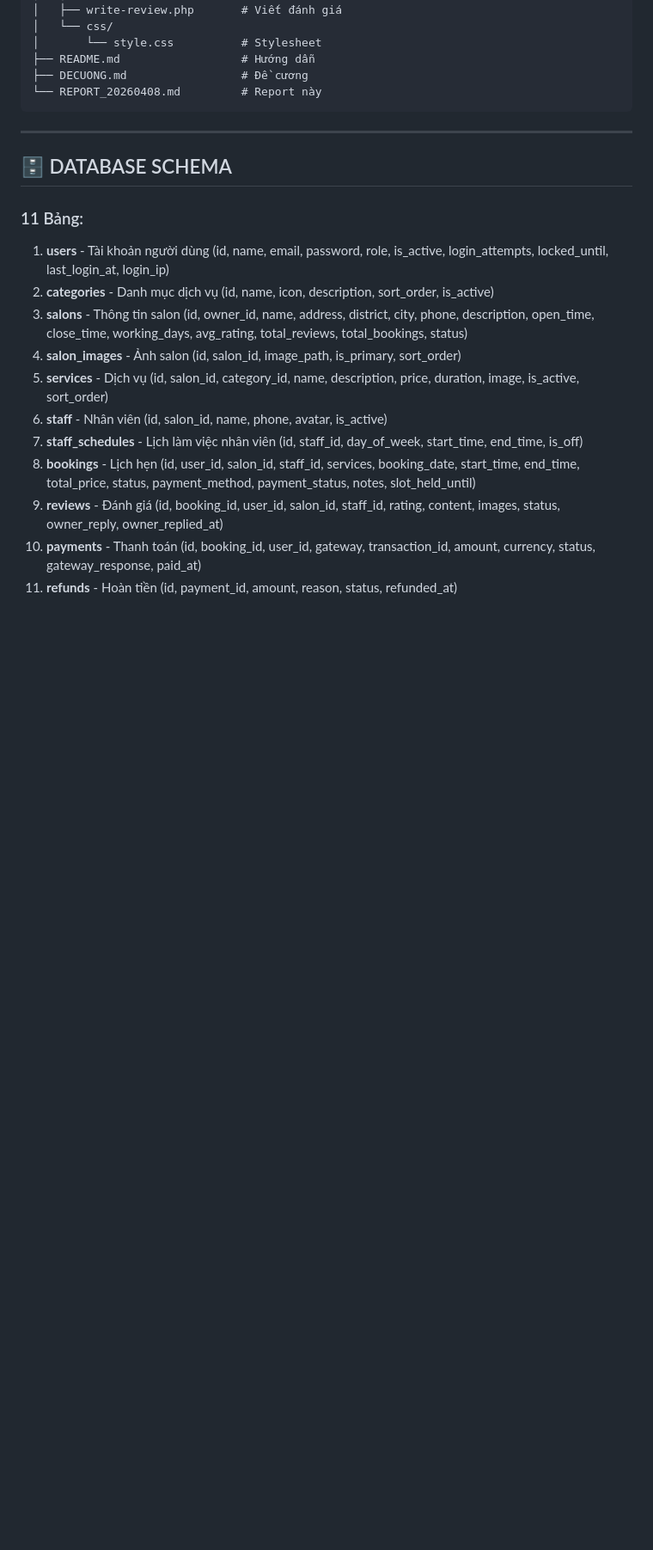
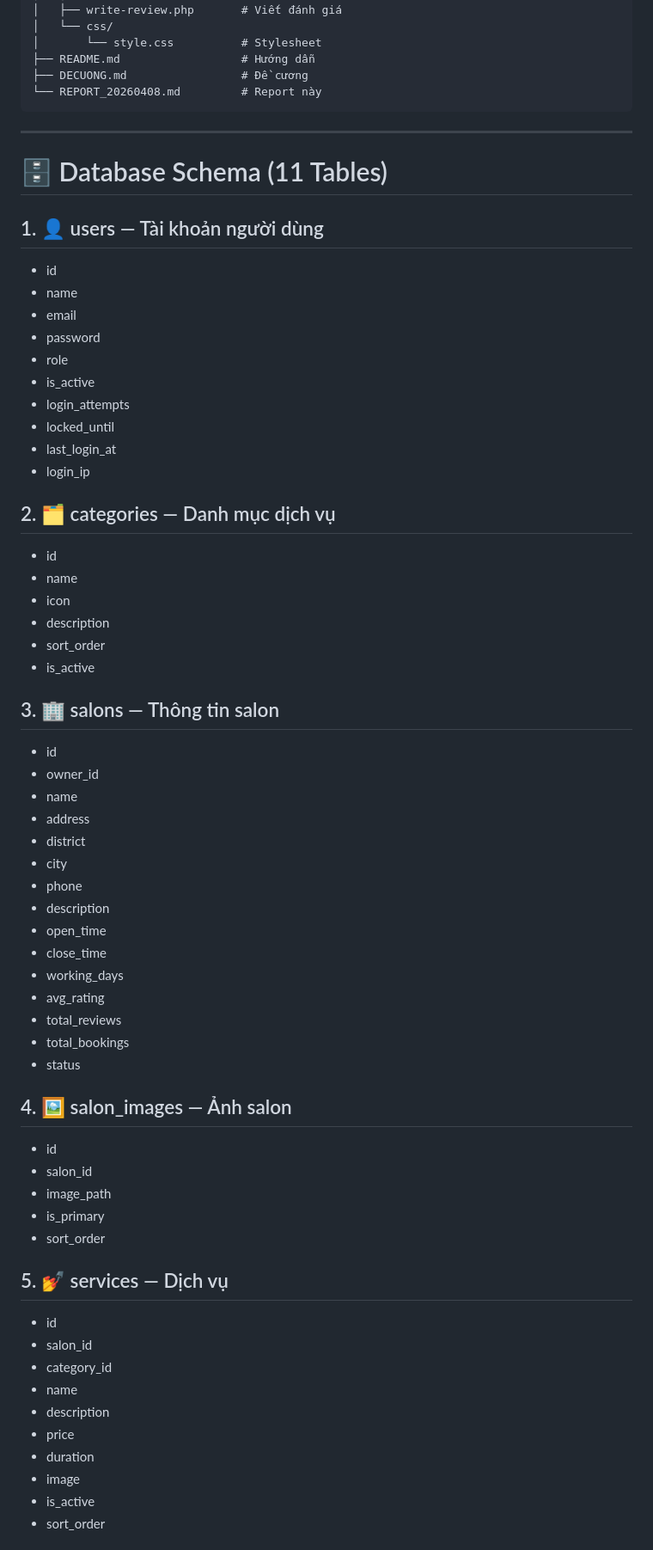
Before and after one commit to MrRock-vn/barber-spa-website, a Markdown page: REPORT_20260408.md, the part around one of its changes. Shown at 86% size. Rendered like a GitHub page; blank space fills up the shorter version.

```diff
--- a/REPORT_20260408.md
+++ b/REPORT_20260408.md
@@ -251,17 +251,66 @@ barber-spa-website/
 
 ---
 
-## 🗄️ DATABASE SCHEMA
+# 🗄️ Database Schema (11 Tables)
 
-### 11 Bảng:
-1. **users** - Tài khoản người dùng (id, name, email, password, role, is_active, login_attempts, locked_until, last_login_at, login_ip)
-2. **categories** - Danh mục dịch vụ (id, name, icon, description, sort_order, is_active)
-3. **salons** - Thông tin salon (id, owner_id, name, address, district, city, phone, description, open_time, close_time, working_days, avg_rating, total_reviews, total_bookings, status)
-4. **salon_images** - Ảnh salon (id, salon_id, image_path, is_primary, sort_order)
-5. **services** - Dịch vụ (id, salon_id, category_id, name, description, price, duration, image, is_active, sort_order)
-6. **staff** - Nhân viên (id, salon_id, name, phone, avatar, is_active)
-7. **staff_schedules** - Lịch làm việc nhân viên (id, staff_id, day_of_week, start_time, end_time, is_off)
-8. **bookings** - Lịch hẹn (id, user_id, salon_id, staff_id, services, booking_date, start_time, end_time, total_price, status, payment_method, payment_status, notes, slot_held_until)
-9. **reviews** - Đánh giá (id, booking_id, user_id, salon_id, staff_id, rating, content, images, status, owner_reply, owner_replied_at)
-10. **payments** - Thanh toán (id, booking_id, user_id, gateway, transaction_id, amount, currency, status, gateway_response, paid_at)
-11. **refunds** - Hoàn tiền (id, payment_id, amount, reason, status, refunded_at)
+## 1. 👤 users — Tài khoản người dùng
+- id
+- name
+- email
+- password
+- role
+- is_active
+- login_attempts
+- locked_until
+- last_login_at
+- login_ip
+
+
+## 2. 🗂️ categories — Danh mục dịch vụ
+- id
+- name
+- icon
+- description
+- sort_order
+- is_active
+
+
+## 3. 🏢 salons — Thông tin salon
+- id
+- owner_id
+- name
+- address
+- district
+- city
+- phone
+- description
+- open_time
+- close_time
+- working_days
+- avg_rating
+- total_reviews
+- total_bookings
+- status
+
+
+## 4. 🖼️ salon_images — Ảnh salon
+- id
+- salon_id
+- image_path
+- is_primary
+- sort_order
+
+
+## 5. 💅 services — Dịch vụ
+- id
+- salon_id
+- category_id
+- name
+- description
+- price
+- duration
+- image
+- is_active
+- sort_order
+
+
```
Also changed, not shown: other parts of REPORT_20260408.md (+69 -0 lines).
